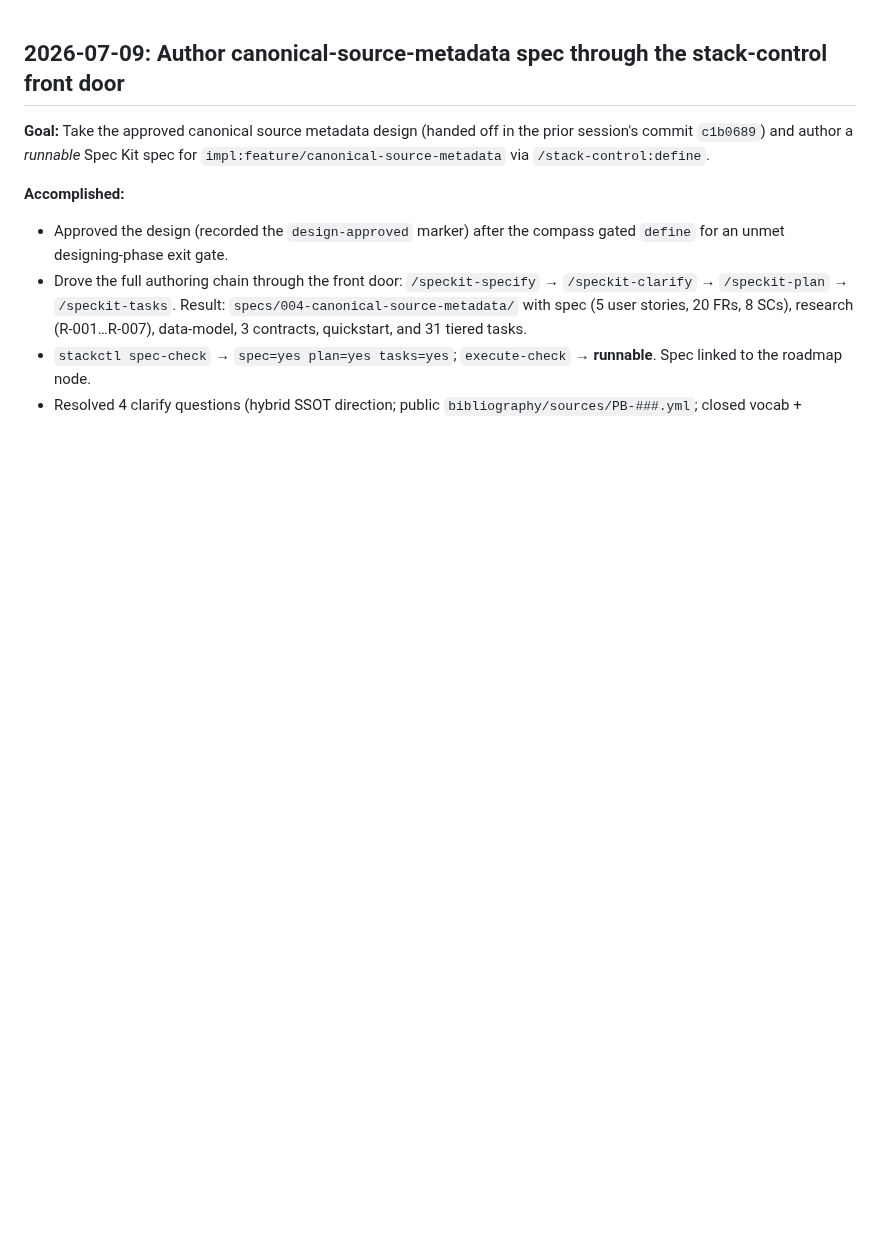
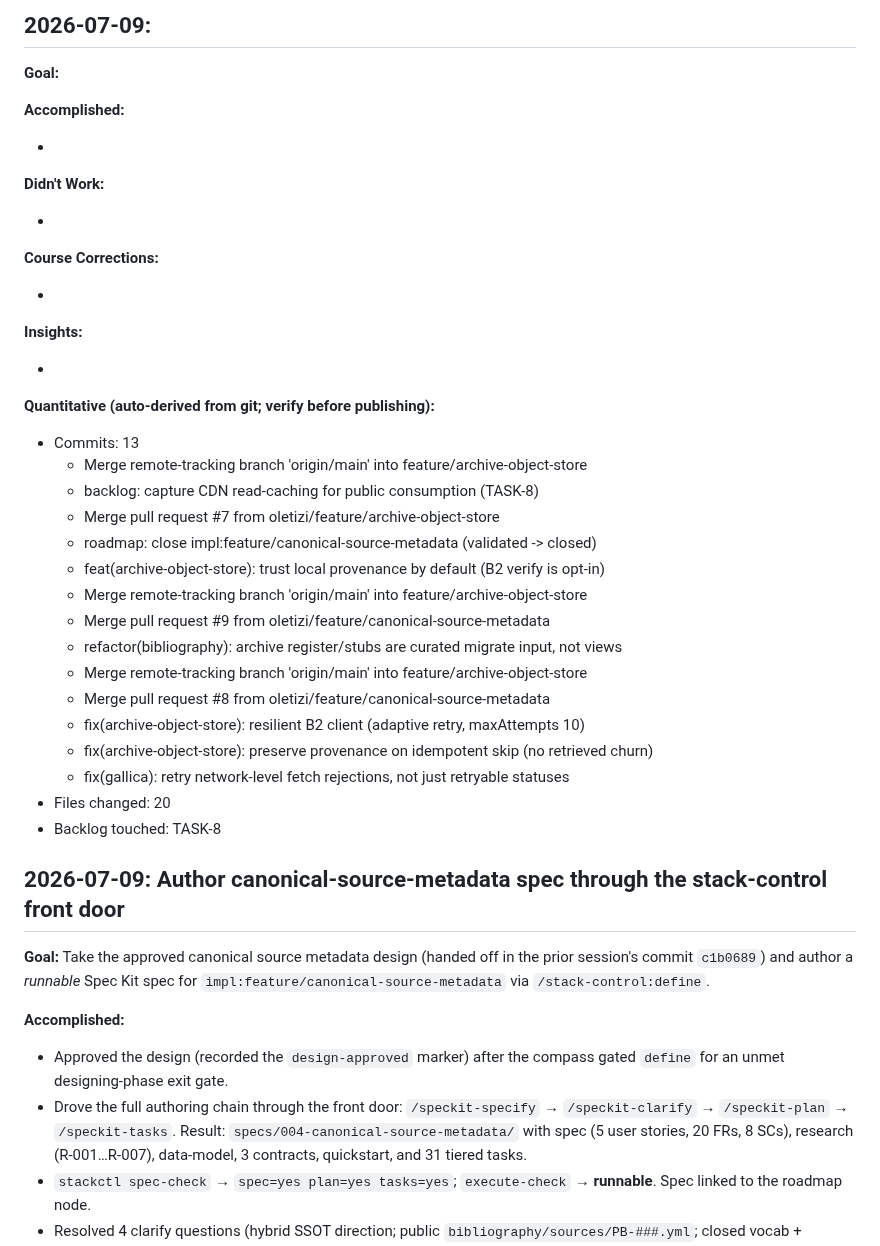
Before and after one commit to oletizi/colony-cults, a Markdown page: DEVELOPMENT-NOTES.md, the part around the change. GitHub-like rendering; blank space fills up the shorter version.

Commit message:
docs(session): session-end record

```diff
--- a/DEVELOPMENT-NOTES.md
+++ b/DEVELOPMENT-NOTES.md
@@ -1,3 +1,37 @@
+## 2026-07-09: <!-- session title -->
+
+**Goal:** <!-- compose: what we set out to do -->
+
+**Accomplished:**
+- <!-- compose -->
+
+**Didn't Work:**
+- <!-- compose -->
+
+**Course Corrections:**
+- <!-- compose -->
+
+**Insights:**
+- <!-- compose -->
+
+**Quantitative (auto-derived from git; verify before publishing):**
+- Commits: 13
+  - Merge remote-tracking branch 'origin/main' into feature/archive-object-store
+  - backlog: capture CDN read-caching for public consumption (TASK-8)
+  - Merge pull request #7 from oletizi/feature/archive-object-store
+  - roadmap: close impl:feature/canonical-source-metadata (validated -> closed)
+  - feat(archive-object-store): trust local provenance by default (B2 verify is opt-in)
+  - Merge remote-tracking branch 'origin/main' into feature/archive-object-store
+  - Merge pull request #9 from oletizi/feature/canonical-source-metadata
+  - refactor(bibliography): archive register/stubs are curated migrate input, not views
+  - Merge remote-tracking branch 'origin/main' into feature/archive-object-store
+  - Merge pull request #8 from oletizi/feature/canonical-source-metadata
+  - fix(archive-object-store): resilient B2 client (adaptive retry, maxAttempts 10)
+  - fix(archive-object-store): preserve provenance on idempotent skip (no retrieved churn)
+  - fix(gallica): retry network-level fetch rejections, not just retryable statuses
+- Files changed: 20
+- Backlog touched: TASK-8
+
 ## 2026-07-09: Author canonical-source-metadata spec through the stack-control front door
 
 **Goal:** Take the approved canonical source metadata design (handed off in the prior session's commit `c1b0689`) and author a *runnable* Spec Kit spec for `impl:feature/canonical-source-metadata` via `/stack-control:define`.
```
